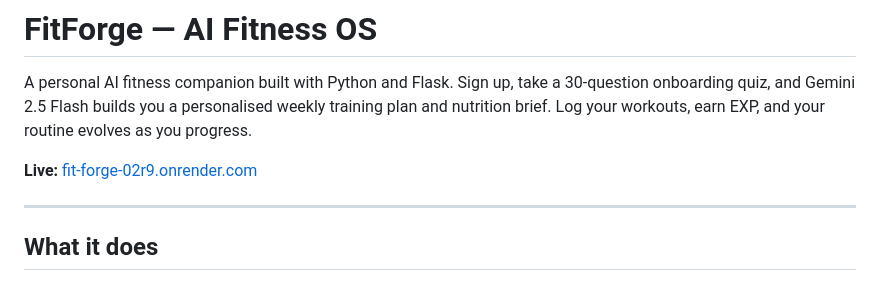
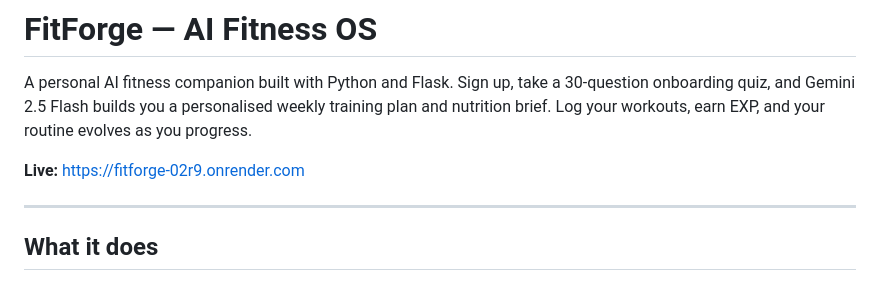
Before and after one commit to Jaidev-2122/FitForge, a Markdown page: README.md, the part around the change. Rendered like a GitHub page.

```diff
--- a/README.md
+++ b/README.md
@@ -2,7 +2,7 @@
 
 A personal AI fitness companion built with Python and Flask. Sign up, take a 30-question onboarding quiz, and Gemini 2.5 Flash builds you a personalised weekly training plan and nutrition brief. Log your workouts, earn EXP, and your routine evolves as you progress.
 
-**Live:** [fit-forge-02r9.onrender.com](https://fit-forge-02r9.onrender.com)
+**Live:** [https://fitforge-02r9.onrender.com](https://fitforge-02r9.onrender.com)
 
 ---
 
```
